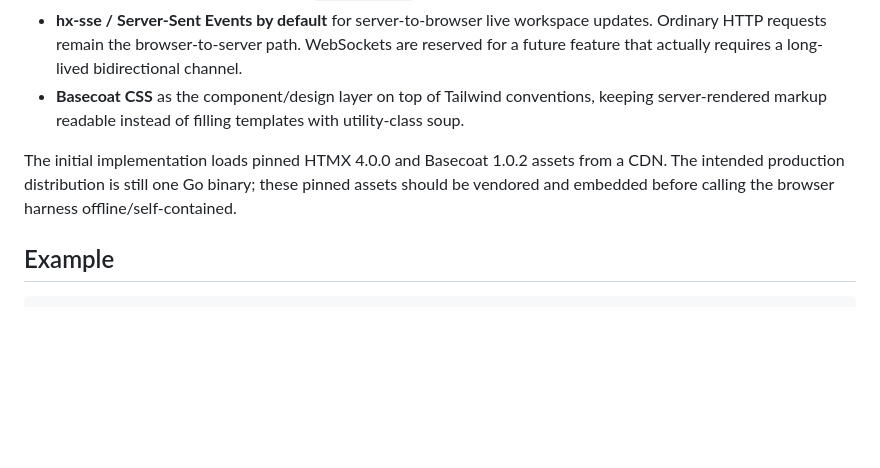
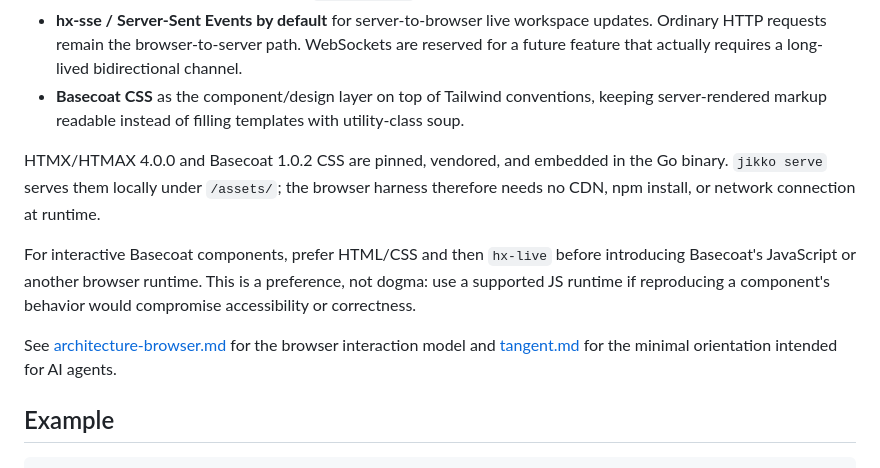
Before and after one commit to KakkoiDev/jikko, a Markdown page: README.md, the part around the change. Drawn GitHub-style; blank space fills up the shorter version.

Commit message:
docs: point humans and agents to architecture guides

```diff
--- a/README.md
+++ b/README.md
@@ -68,7 +68,11 @@ The reference browser harness deliberately stays server-first:
 - **hx-sse / Server-Sent Events by default** for server-to-browser live workspace updates. Ordinary HTTP requests remain the browser-to-server path. WebSockets are reserved for a future feature that actually requires a long-lived bidirectional channel.
 - **Basecoat CSS** as the component/design layer on top of Tailwind conventions, keeping server-rendered markup readable instead of filling templates with utility-class soup.
 
-The initial implementation loads pinned HTMX 4.0.0 and Basecoat 1.0.2 assets from a CDN. The intended production distribution is still one Go binary; these pinned assets should be vendored and embedded before calling the browser harness offline/self-contained.
+HTMX/HTMAX 4.0.0 and Basecoat 1.0.2 CSS are pinned, vendored, and embedded in the Go binary. `jikko serve` serves them locally under `/assets/`; the browser harness therefore needs no CDN, npm install, or network connection at runtime.
+
+For interactive Basecoat components, prefer HTML/CSS and then `hx-live` before introducing Basecoat's JavaScript or another browser runtime. This is a preference, not dogma: use a supported JS runtime if reproducing a component's behavior would compromise accessibility or correctness.
+
+See [architecture-browser.md](architecture-browser.md) for the browser interaction model and [tangent.md](tangent.md) for the minimal orientation intended for AI agents.
 
 ## Example
 
```
